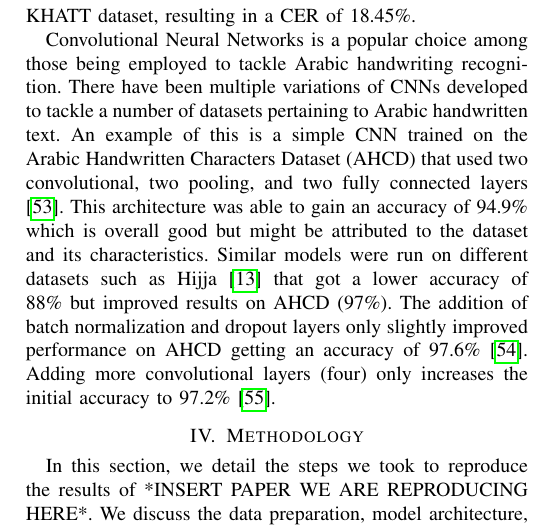
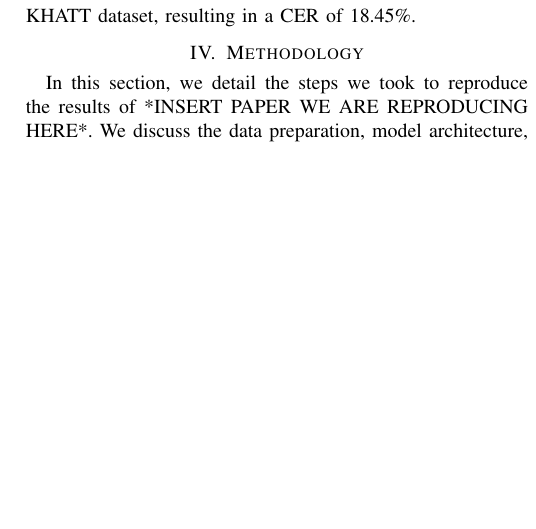
Before and after one commit to 7abushahla/MLR503-Project, a LaTeX paper (MLR503 Paper/main.tex): part of one column of page 9 of 13, cut so that both start at the same text, the shorter picture padded with empty space. Compiled offline with pdfLaTeX.

Commit message:
some more works

```diff
--- a/MLR503 Paper/main.tex
+++ b/MLR503 Paper/main.tex
@@ -500,7 +500,7 @@ Recent advancements have focused on leveraging various CNN architectures to tack
 
 Furthermore, pretrained CNN models such as VGG \cite{}, ResNet \cite{}, and Inception \cite{} have been adapted for Arabic HTR. For example, Alghyaline et al. \cite{alghyaline2023} evaluated these models on datasets like Hijja, the Arabic Handwritten Character Dataset (AHCD), and the AlexU Isolated Alphabet (AIA9K), achieving accuracies of 93.05\%, 98.30\%, and 96.88\% respectively using the VGG model. Transformer-based architectures have also been explored, with Momeni and BabaAli \cite{momeni2023} employing transformer transducers and cross-attention mechanisms on the KHATT dataset, resulting in a CER of 18.45\%.
 
-Convolutional Neural Networks is a popular choice among those being employed to tackle Arabic handwriting recognition. There have been multiple variations of CNNs developed to tackle a number of datasets pertaining to Arabic handwritten text. An example of this is a simple CNN trained on the Arabic Handwritten Characters Dataset (AHCD) that used two convolutional, two pooling, and two fully connected layers \cite{el2017arabic}. This architecture was able to gain an accuracy of 94.9\% which is overall good but might be attributed to the dataset and its characteristics. Similar models were run on different datasets such as Hijja \cite{altwaijry2021arabic} that got a lower accuracy of 88\% but improved results on AHCD (97\%). The addition of batch normalization and dropout layers only slightly improved performance on AHCD getting an accuracy of 97.6\% \cite{younis2017arabic}. Adding more convolutional layers (four) only increases the initial accuracy to 97.2\% \cite{najadat2019arabic}.
+% Convolutional Neural Networks is a popular choice among those being employed to tackle Arabic handwriting recognition. There have been multiple variations of CNNs developed to tackle a number of datasets pertaining to Arabic handwritten text. An example of this is a simple CNN trained on the Arabic Handwritten Characters Dataset (AHCD) that used two convolutional, two pooling, and two fully connected layers \cite{el2017arabic}. This architecture was able to gain an accuracy of 94.9\% which is overall good but might be attributed to the dataset and its characteristics. Similar models were run on different datasets such as Hijja \cite{altwaijry2021arabic} that got a lower accuracy of 88\% but improved results on AHCD (97\%). The addition of batch normalization and dropout layers only slightly improved performance on AHCD getting an accuracy of 97.6\% \cite{younis2017arabic}. Adding more convolutional layers (four) only increases the initial accuracy to 97.2\% \cite{najadat2019arabic}.
 
 
 
```
